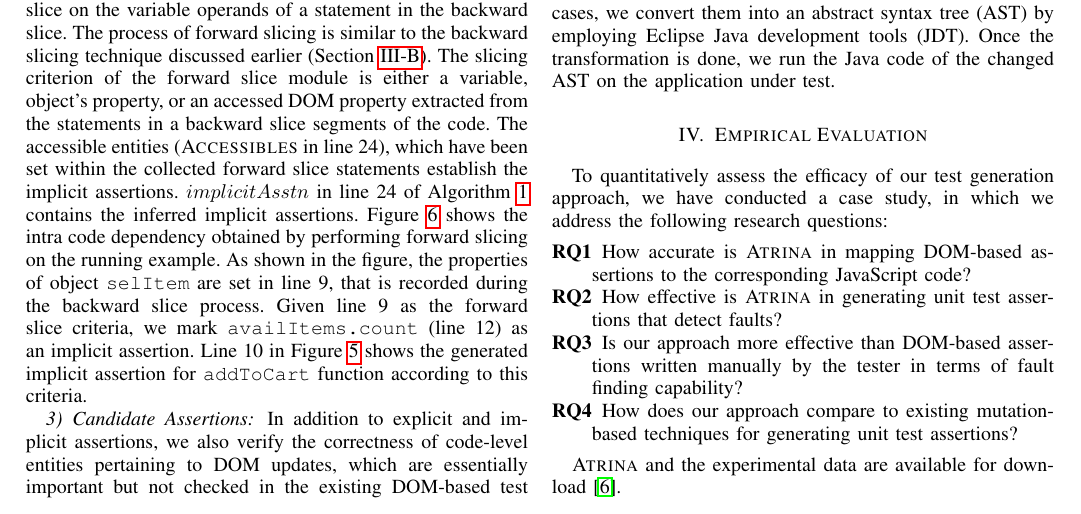
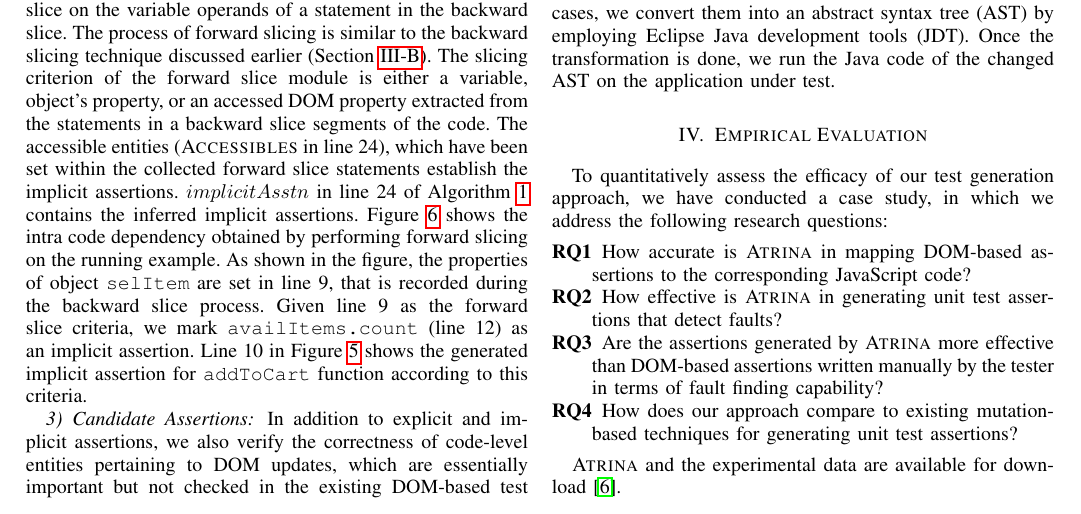
Before and after one commit to mirshokraie/papers, a LaTeX paper (unit-oracle-gen/paper.tex, which reads unit-oracle-gen/evaluation.tex): part of page 6 of 11, cut so that both start at the same text. Compiled offline with pdfLaTeX.

Commit message:
Changed RQ3 + other minor changes

```diff
--- a/unit-oracle-gen/evaluation.tex
+++ b/unit-oracle-gen/evaluation.tex
@@ -4,7 +4,7 @@ To quantitatively assess the efficacy of our test generation approach, we have c
 \begin{description}[noitemsep]
 \item [RQ1] How accurate is \tool in mapping DOM-based assertions to the corresponding \javascript code?
 \item [RQ2] How effective is \tool in generating unit test assertions that detect faults?
-\item [RQ3] Is our approach more effective than DOM-based assertions written manually by the tester in terms of fault finding capability?
+\item [RQ3] Are the assertions generated by \tool more effective than DOM-based assertions written manually by the tester in terms of fault finding capability?
 \item [RQ4] How does our approach compare to existing mutation-based techniques for generating unit test assertions?
 \end{description}
 
```
Also changed, not shown: unit-oracle-gen/evaluation.tex (3 more changed lines).
